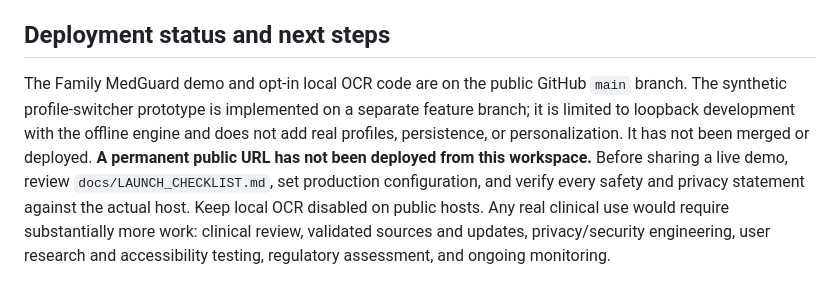
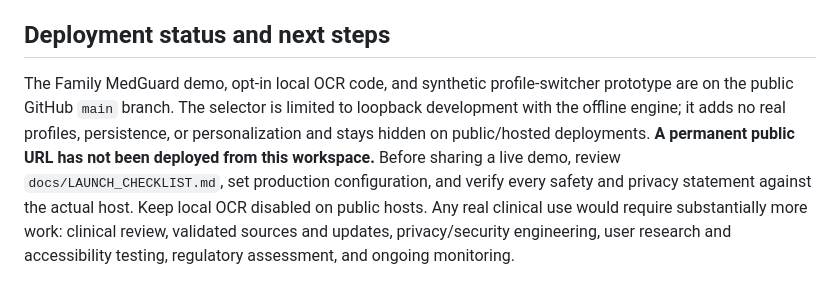
Before and after one commit to h4026492-hash/-AI-Engineer-App-, a Markdown page: README.md, the part around the change. Rendered like a GitHub page.

Commit message:
docs: reflect merged profile prototype

```diff
--- a/README.md
+++ b/README.md
@@ -161,13 +161,12 @@ accuracy, safety, or fitness for care.
 
 ## Deployment status and next steps
 
-The Family MedGuard demo and opt-in local OCR code are on the public GitHub
-`main` branch. The synthetic profile-switcher prototype is implemented on a
-separate feature branch; it is limited to loopback development with the offline
-engine and does not add real profiles, persistence, or personalization. It has
-not been merged or deployed. **A permanent public URL has not been deployed
-from this workspace.** Before sharing a live demo, review
-`docs/LAUNCH_CHECKLIST.md`, set production
+The Family MedGuard demo, opt-in local OCR code, and synthetic profile-switcher
+prototype are on the public GitHub `main` branch. The selector is limited to
+loopback development with the offline engine; it adds no real profiles,
+persistence, or personalization and stays hidden on public/hosted deployments.
+**A permanent public URL has not been deployed from this workspace.** Before
+sharing a live demo, review `docs/LAUNCH_CHECKLIST.md`, set production
 configuration, and verify every safety and privacy statement against the actual
 host. Keep local OCR disabled on public hosts. Any real clinical use would
 require substantially more work: clinical review, validated sources and updates,
```
Also changed, not shown: docs/PHASE_2_PROFILE_DESIGN.md (+7 -6 lines).
